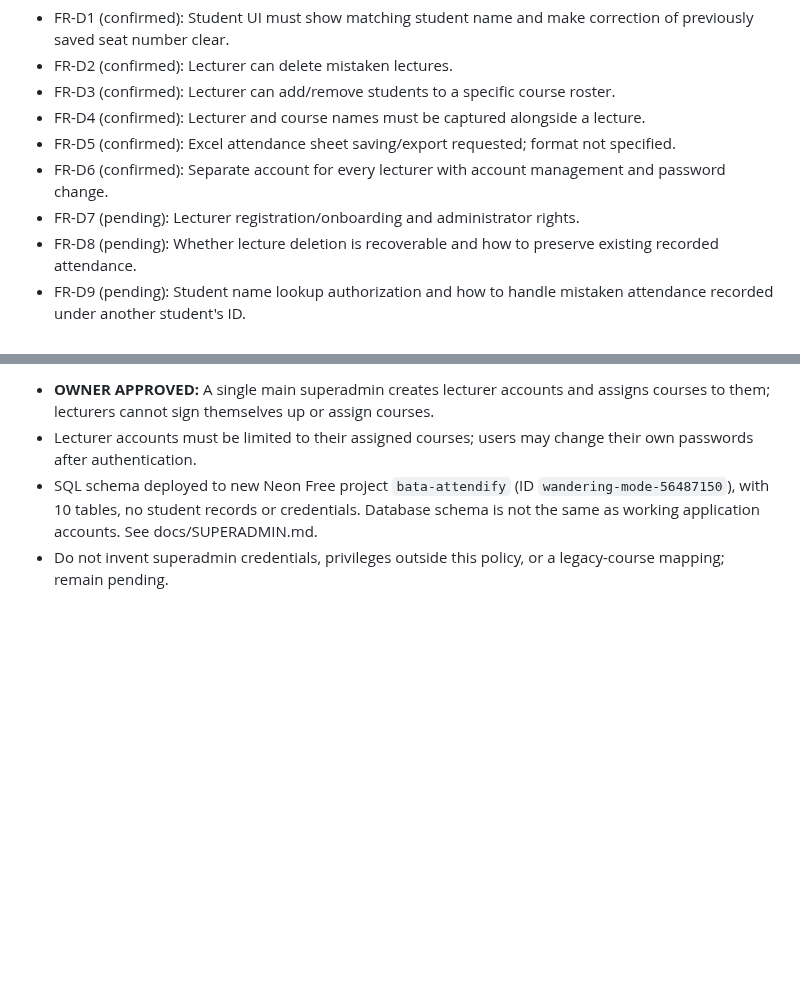
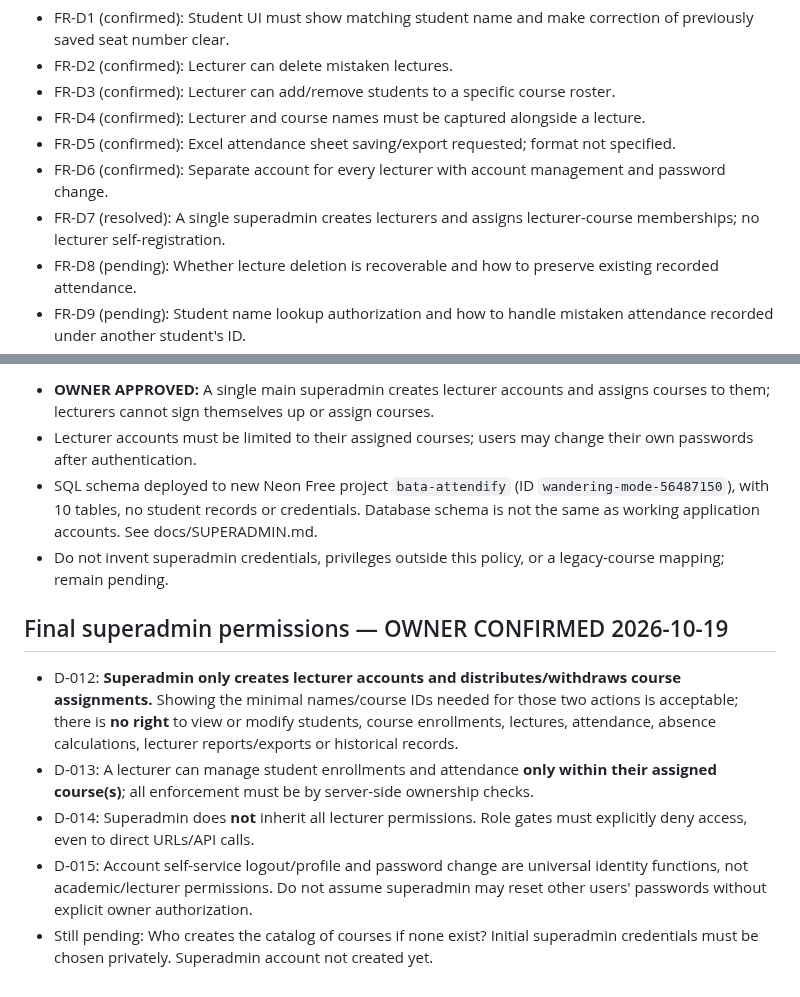
Before and after one commit to AM-naguib/Bata, a Markdown page: docs/DECISIONS.md, 2 parts joined by grey strips. Rendered like a GitHub page; blank space fills up the shorter version.

Commit message:
docs(decisions): restrict superadmin strictly to lecturer accounts and course assignments

```diff
--- a/docs/DECISIONS.md
+++ b/docs/DECISIONS.md
@@ -48,7 +48,7 @@
 - FR-D4 (confirmed): Lecturer and course names must be captured alongside a lecture.
 - FR-D5 (confirmed): Excel attendance sheet saving/export requested; format not specified.
 - FR-D6 (confirmed): Separate account for every lecturer with account management and password change.
-- FR-D7 (pending): Lecturer registration/onboarding and administrator rights.
+- FR-D7 (resolved): A single superadmin creates lecturers and assigns lecturer-course memberships; no lecturer self-registration.
 - FR-D8 (pending): Whether lecture deletion is recoverable and how to preserve existing recorded attendance.
 - FR-D9 (pending): Student name lookup authorization and how to handle mistaken attendance recorded under another student's ID.
 - FR-D10 (pending): Whether Excel means native XLSX or CSV compatible with Excel.
@@ -67,3 +67,10 @@ No changes to grading/absence rules authorized yet. Implement safe UI improvemen
 - Lecturer accounts must be limited to their assigned courses; users may change their own passwords after authentication.
 - SQL schema deployed to new Neon Free project `bata-attendify` (ID `wandering-mode-56487150`), with 10 tables, no student records or credentials. Database schema is not the same as working application accounts. See docs/SUPERADMIN.md.
 - Do not invent superadmin credentials, privileges outside this policy, or a legacy-course mapping; remain pending.
+
+## Final superadmin permissions — OWNER CONFIRMED 2026-10-19
+- D-012: **Superadmin only creates lecturer accounts and distributes/withdraws course assignments.** Showing the minimal names/course IDs needed for those two actions is acceptable; there is **no right** to view or modify students, course enrollments, lectures, attendance, absence calculations, lecturer reports/exports or historical records.
+- D-013: A lecturer can manage student enrollments and attendance **only within their assigned course(s)**; all enforcement must be by server-side ownership checks.
+- D-014: Superadmin does **not** inherit all lecturer permissions. Role gates must explicitly deny access, even to direct URLs/API calls.
+- D-015: Account self-service logout/profile and password change are universal identity functions, not academic/lecturer permissions. Do not assume superadmin may reset other users' passwords without explicit owner authorization.
+- Still pending: Who creates the catalog of courses if none exist? Initial superadmin credentials must be chosen privately. Superadmin account not created yet.
```
